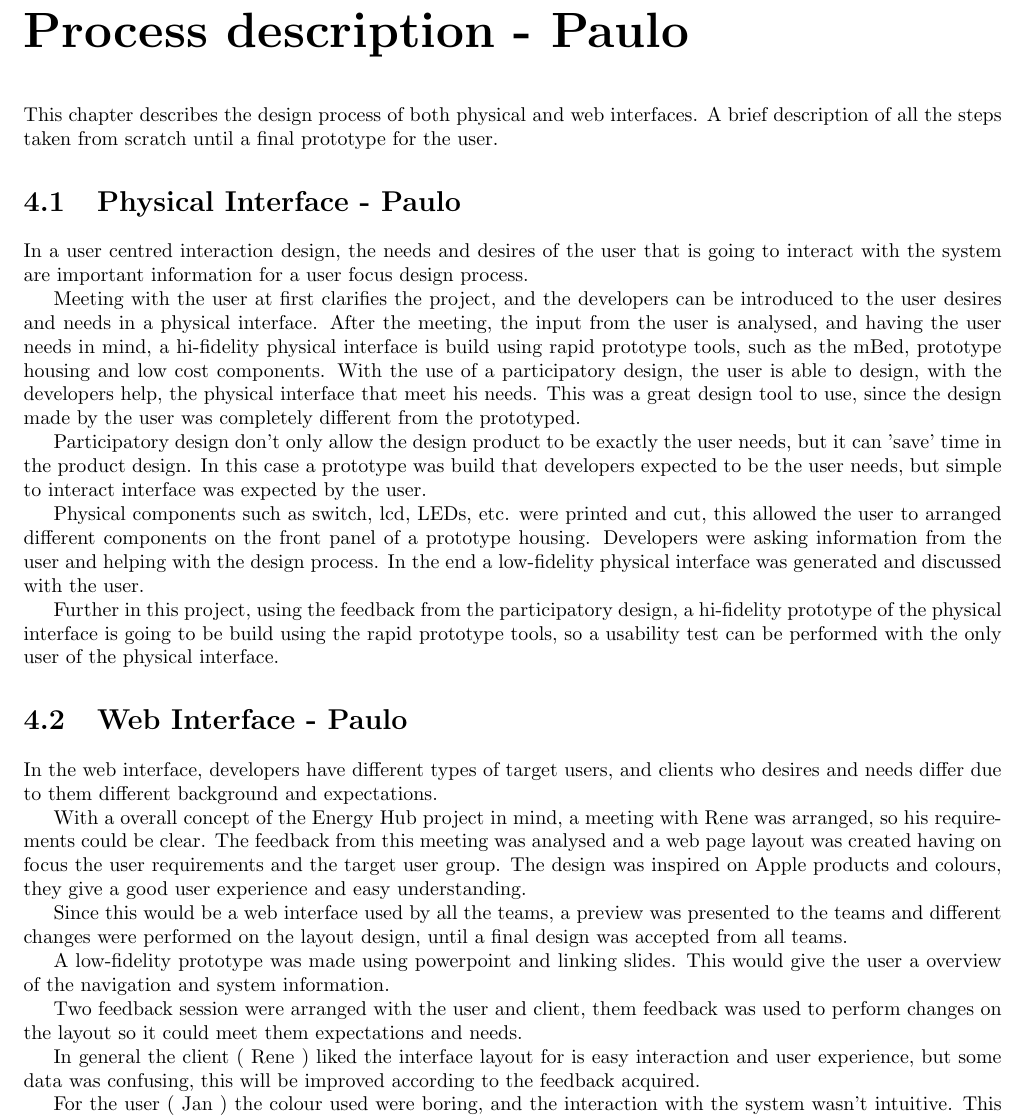
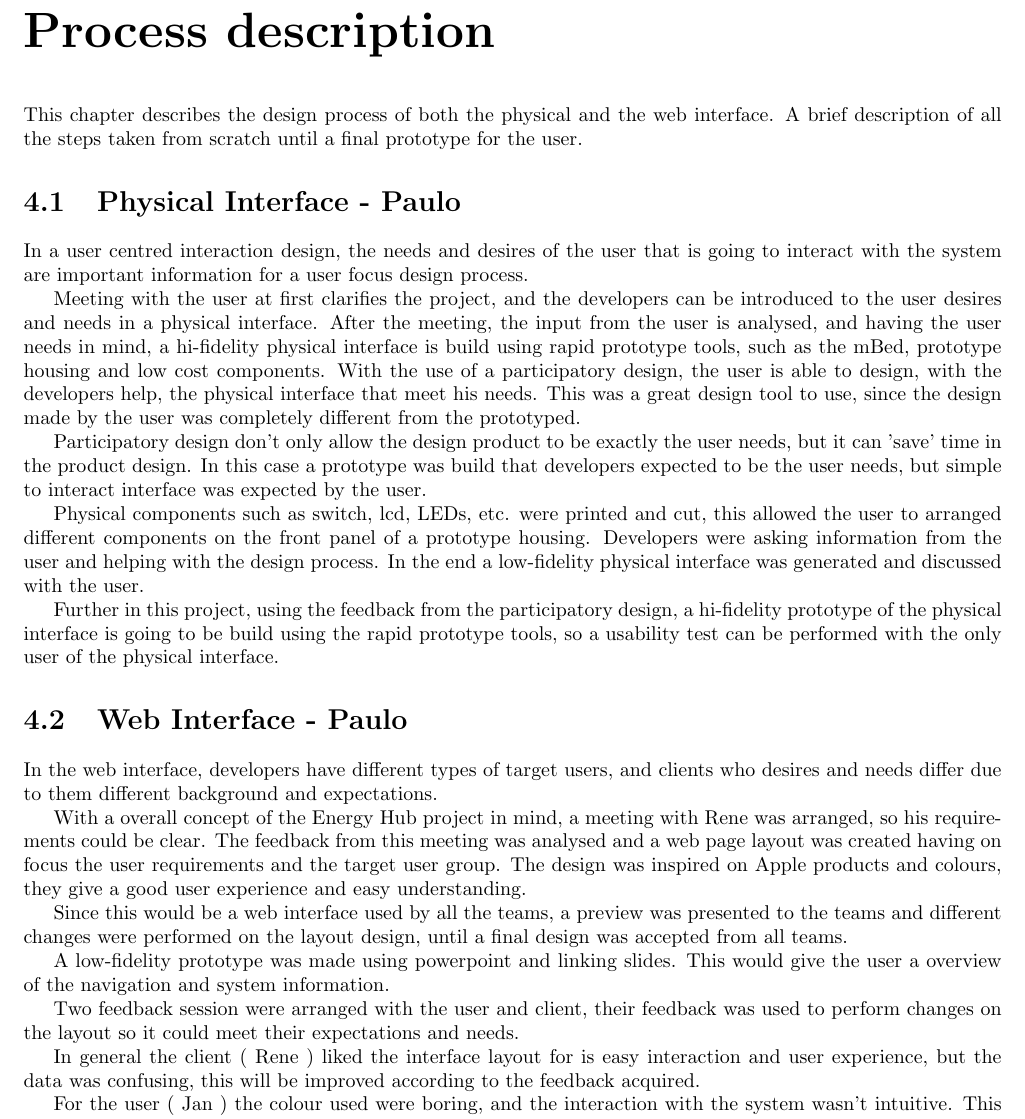
Before and after one commit to TeamUnix/InteractionDesign1, a LaTeX thesis (report.tex, which reads content/process_description.tex): part of page 19 of 22, cut so that both start at the same text. Compiled offline with pdfLaTeX.

Commit message:
correction done

```diff
--- a/content/process_description.tex
+++ b/content/process_description.tex
@@ -1,6 +1,6 @@
-\chapter{Process description - Paulo}
+\chapter{Process description}
 
-This chapter describes the design process of both physical and web interfaces. A brief description of all the steps taken from scratch until a final prototype for the user.
+This chapter describes the design process of both the physical and the web interface. A brief description of all the steps taken from scratch until a final prototype for the user.
 
 \section{Physical Interface - Paulo}
 
@@ -25,9 +25,9 @@ Since this would be a web interface used by all the teams, a preview was present
 
 A low-fidelity prototype was made using powerpoint and linking slides. This would give the user a overview of the navigation and system information.
 
-Two feedback session were arranged with the user and client, them feedback was used to perform changes on the layout so it could meet them expectations and needs.
+Two feedback session were arranged with the user and client, their feedback was used to perform changes on the layout so it could meet their expectations and needs.
 
-In general the client ( Rene ) liked the interface layout for is easy interaction and user experience, but some data was confusing, this will be improved according to the feedback acquired.
+In general the client ( Rene ) liked the interface layout for is easy interaction and user experience, but the data was confusing, this will be improved according to the feedback acquired.
 
 For the user ( Jan ) the colour used were boring, and the interaction with the system wasn't intuitive. This feedback will be taken be kept in mind when improving the system, since Jan is the first user of the system.
 
```
